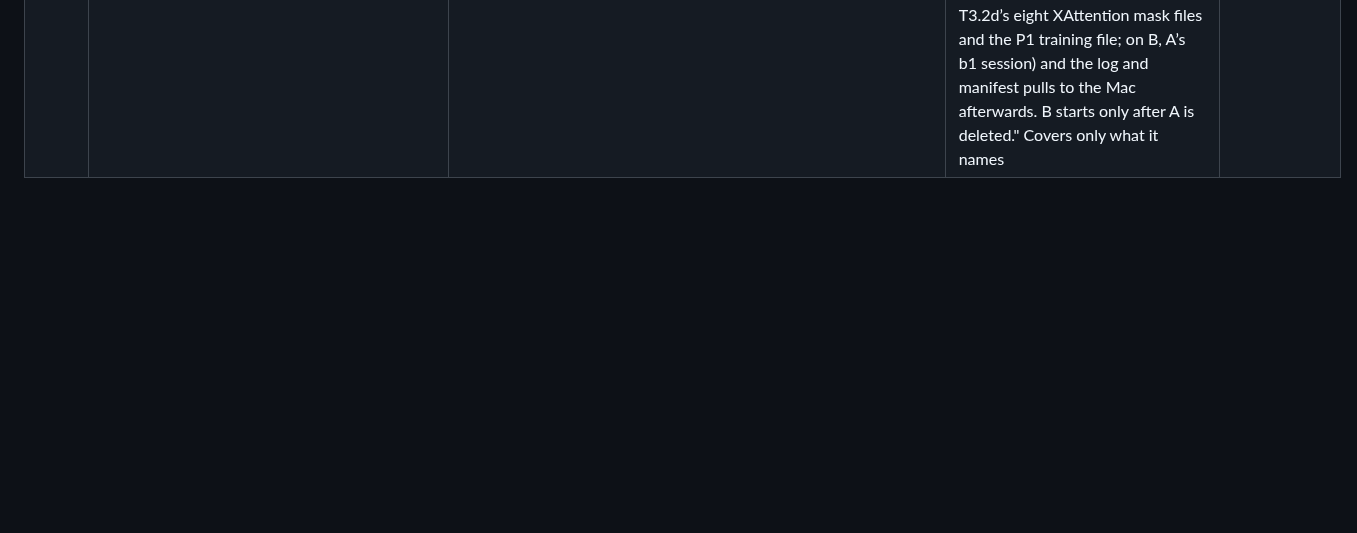
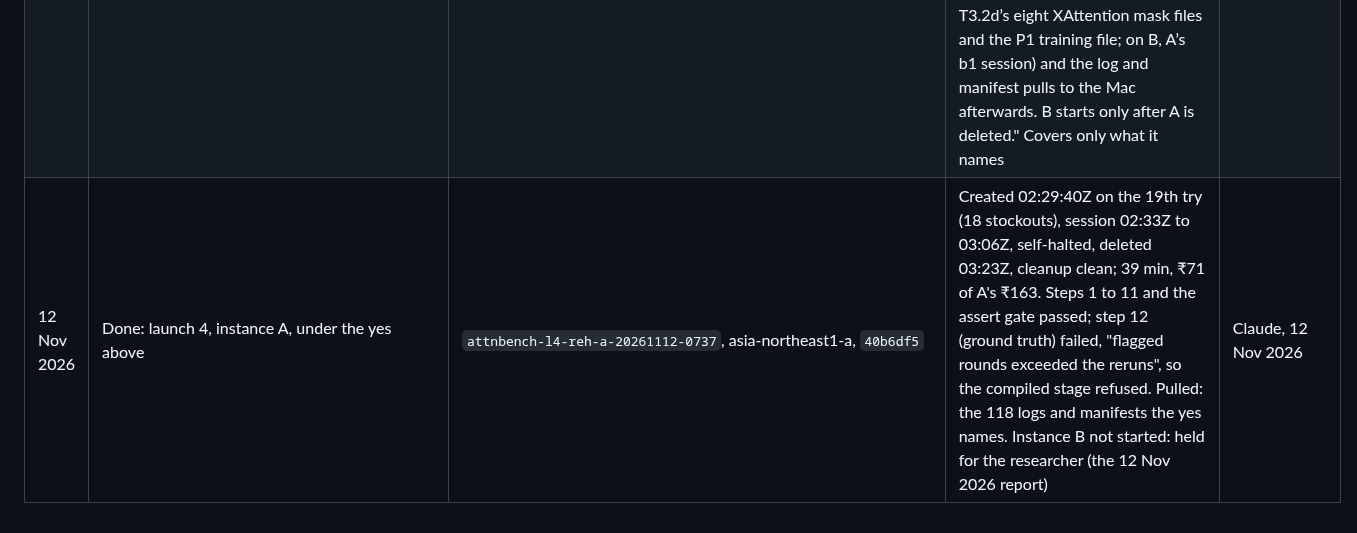
Before and after one commit to mehul24d/attnbench-research, a Markdown page: docs/permission_log.md, the part around the change. GitHub-like rendering; blank space fills up the shorter version.

Commit message:
Ledger and permission log: launch 4 instance A (Rs 71, ground truth incomplete)
Co-Authored-By: Claude Opus 5.5 <noreply@anthropic.com>

```diff
--- a/docs/permission_log.md
+++ b/docs/permission_log.md
@@ -110,3 +110,4 @@ Uses of results that need the researcher's permission (docs/RESEARCH_PLAN.md, Se
 | 12 Nov 2026 | Push of branch `t43-wave2-2026-11-12` (off `main` `335d0da`: wave 2 of the T4.3 fixes, the adviser's rulings 2a to 2e dated 11 Nov 2026 and the 12 Nov 2026 defaults; all 36 reproduction tests pass with no markers; the timed-path re-pin `049e30f7…`; readers A 59/59 and B 22/22; the suite counts 6417 passed, 166 skipped fresh; `70403c9`..`bac1d2b` and the commit holding this row), a PR into `main` and `gh pr merge --merge` | `origin/t43-wave2-2026-11-12`, then `main` | Code, tests and docs only; no GPU, no spend. Push, PR and merge with a merge commit; no squash, rebase, branch deletion or tag; stop if `main` moved from `335d0da` | Asked (12 Nov 2026) |
 | 12 Nov 2026 | Answer to the push row above | `origin/t43-wave2-2026-11-12`, then `main` | Yes, in the researcher's own words: "Yes: push branch t43-wave2-2026-11-12 (335d0da..bac1d2b, 11 commits), open a PR and merge it into main with a merge commit." | Researcher, in the conversation, 12 Nov 2026 |
 | 12 Nov 2026 | Answer to launch 4 of the L4 rehearsal at `40b6df5` (the 10 Nov rows above naming `4251b7c` and its correction to `40b6df5`) | Two L4 sessions in turn | Yes, in the researcher's own words: "Yes: launch rehearsal launch 4, sessions A then B, instances attnbench-l4-reh-a-<timestamp> and then attnbench-l4-reh-b-<timestamp> (on-demand g2-standard-8, one L4 each), zone asia-northeast1-a, commit 40b6df5 (on main, deployed from a fresh clone), launch-4 cap ₹254 (A ₹163, B ₹91), ₹487 in all with attempts 1–3’s ₹233. This covers the named bucket reads (on A, T3.2d’s eight XAttention mask files and the P1 training file; on B, A’s b1 session) and the log and manifest pulls to the Mac afterwards. B starts only after A is deleted." Covers only what it names | Researcher, in the conversation, 12 Nov 2026 |
+| 12 Nov 2026 | Done: launch 4, instance A, under the yes above | `attnbench-l4-reh-a-20261112-0737`, asia-northeast1-a, `40b6df5` | Created 02:29:40Z on the 19th try (18 stockouts), session 02:33Z to 03:06Z, self-halted, deleted 03:23Z, cleanup clean; 39 min, ₹71 of A's ₹163. Steps 1 to 11 and the assert gate passed; step 12 (ground truth) failed, "flagged rounds exceeded the reruns", so the compiled stage refused. Pulled: the 118 logs and manifests the yes names. Instance B not started: held for the researcher (the 12 Nov 2026 report) | Claude, 12 Nov 2026 |
```
Also changed, not shown: docs/spend_ledger.md (+3 -2 lines).
